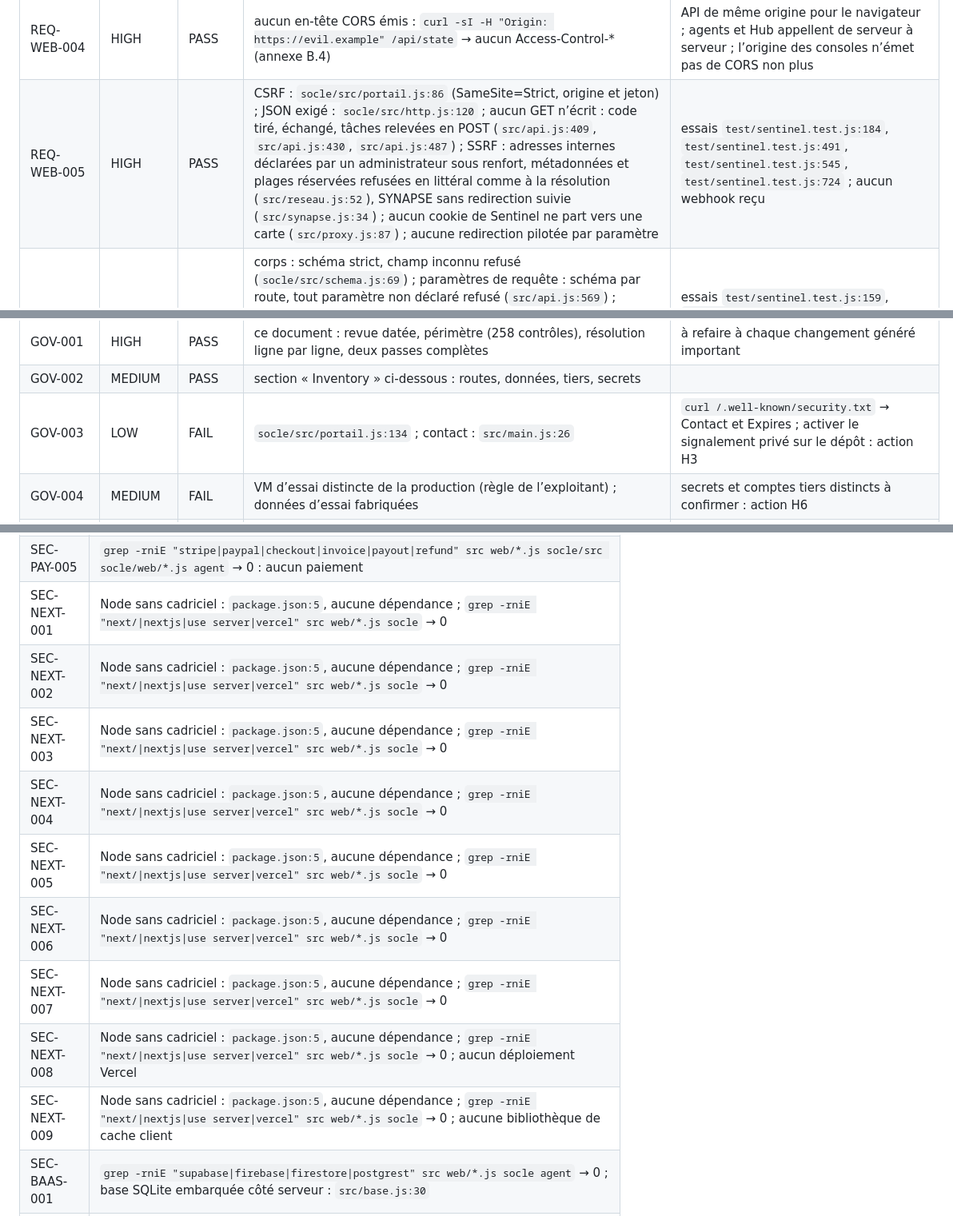
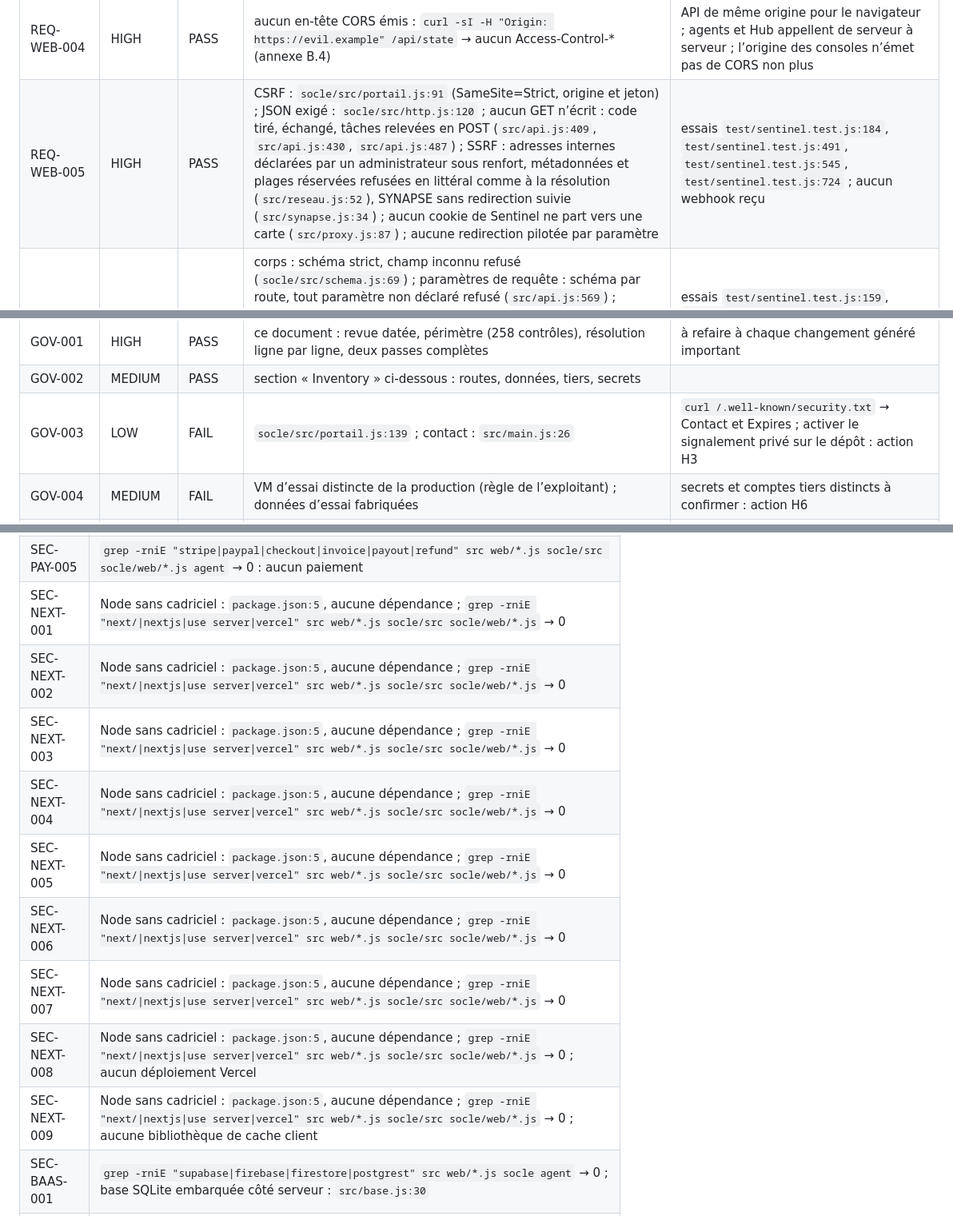
Before and after one commit to codexX64/NexArc, a Markdown page: SECURITY.md, 3 parts joined by grey strips. Shown at 80% size. Rendered like a GitHub page.

```diff
--- a/SECURITY.md
+++ b/SECURITY.md
@@ -99,7 +99,7 @@ Relevés en lecture seule avant toute correction (« * » : relevés pendant les
 | REQ-WEB-002 | HIGH | PASS | chaque page de Sentinel : `src/main.js:106` sur `socle/src/http.js:62` (script-src 'self' et un nonce par requête, object-src 'none', base-uri 'none', frame-ancestors 'none', aucun unsafe-inline ni unsafe-eval pour les scripts) ; seules l’origine des consoles et, intégré, le bureau Mesh s’y affichent en cadre (`src/main.js:98`) ; le code d’une carte ne s’exécute jamais sous l’origine de Sentinel : servi par une origine à part (`src/origine-consoles.js:26`), encadrable par la seule page qui a tiré la passe (`src/proxy.js:111`), réancré par un script servi, jamais en ligne (`src/proxy.js:48`) | essais `test/sentinel.test.js:108` et `test/sentinel.test.js:506` ; parcours navigateur du 2026-09-30 : 84 écrans et largeurs, aucune erreur en console ; même hôte et autre port : scripts séparés, cookies non (README, « Consoles et cartes de gestion ») |
 | REQ-WEB-003 | HIGH | PASS | Sentinel : `socle/src/http.js:79`, Referrer-Policy, Permissions-Policy, X-Frame-Options, COOP, CORP, no-store, ni Server ni X-Powered-By (annexe B.4) ; origine des consoles : nosniff, no-referrer, no-store, COOP, capacités fermées sauf plein écran et presse-papiers (`src/origine-consoles.js:85`), en-têtes de la carte remplacés (`src/proxy.js:19`) | essai `test/sentinel.test.js:551` ; HSTS dès HTTPS (H1) |
 | REQ-WEB-004 | HIGH | PASS | aucun en-tête CORS émis : `curl -sI -H "Origin: https://evil.example" /api/state` → aucun Access-Control-* (annexe B.4) | API de même origine pour le navigateur ; agents et Hub appellent de serveur à serveur ; l’origine des consoles n’émet pas de CORS non plus |
-| REQ-WEB-005 | HIGH | PASS | CSRF : `socle/src/portail.js:86` (SameSite=Strict, origine et jeton) ; JSON exigé : `socle/src/http.js:120` ; aucun GET n’écrit : code tiré, échangé, tâches relevées en POST (`src/api.js:409`, `src/api.js:430`, `src/api.js:487`) ; SSRF : adresses internes déclarées par un administrateur sous renfort, métadonnées et plages réservées refusées en littéral comme à la résolution (`src/reseau.js:52`), SYNAPSE sans redirection suivie (`src/synapse.js:34`) ; aucun cookie de Sentinel ne part vers une carte (`src/proxy.js:87`) ; aucune redirection pilotée par paramètre | essais `test/sentinel.test.js:184`, `test/sentinel.test.js:491`, `test/sentinel.test.js:545`, `test/sentinel.test.js:724` ; aucun webhook reçu |
+| REQ-WEB-005 | HIGH | PASS | CSRF : `socle/src/portail.js:91` (SameSite=Strict, origine et jeton) ; JSON exigé : `socle/src/http.js:120` ; aucun GET n’écrit : code tiré, échangé, tâches relevées en POST (`src/api.js:409`, `src/api.js:430`, `src/api.js:487`) ; SSRF : adresses internes déclarées par un administrateur sous renfort, métadonnées et plages réservées refusées en littéral comme à la résolution (`src/reseau.js:52`), SYNAPSE sans redirection suivie (`src/synapse.js:34`) ; aucun cookie de Sentinel ne part vers une carte (`src/proxy.js:87`) ; aucune redirection pilotée par paramètre | essais `test/sentinel.test.js:184`, `test/sentinel.test.js:491`, `test/sentinel.test.js:545`, `test/sentinel.test.js:724` ; aucun webhook reçu |
 | REQ-WEB-006 | CRITICAL | PASS | corps : schéma strict, champ inconnu refusé (`socle/src/schema.js:69`) ; paramètres de requête : schéma par route, tout paramètre non déclaré refusé (`src/api.js:569`) ; références du chemin au format des références publiques (`src/api.js:564`) ; charge d’une tâche validée selon son type (`src/taches.js:22`) ; rôle vérifié dans chaque gestionnaire, objets d’un agent filtrés par sa machine ; erreurs génériques (`socle/src/http.js:163`) | essais `test/sentinel.test.js:159`, `test/sentinel.test.js:347`, `test/sentinel.test.js:193` ; sondage exploratoire ci-dessous |
 | REQ-WEB-007 | HIGH | PASS | requêtes préparées partout ; aucun processus lancé par le serveur (`grep -rnE "child_process\|execFile\|spawn" src` → 0) ; l’agent n’appelle que des binaires fixes, arguments en liste (`agent/sentinel-agent.py:165`) ; valeurs des scripts d’inscription contrôlées par motif puis entre apostrophes (`src/enroll.js:14`) ; `innerHTML` seulement dans le gabarit du socle, sur du balisage écrit dans le code (`socle/web/gabarit.js:115`) | eval et Function absents ; la commande libre est la fonction elle-même (voir SEC-INJ-004) |
 | REQ-WEB-008 | MEDIUM | PASS | débit global par adresse `src/main.js:96`, mises à niveau WebSocket comprises (`src/main.js:121`), et sur l’origine des consoles ; flux d’activité plafonnés (`src/main.js:31`) ; automatisations bornées (`src/base.js:19`) ; tâches par 25, alertes par 500, parc par SENTINEL_MAX_MACHINES ; corps bornés à 64 Kio (512 Kio pour un inventaire, lu seulement après le jeton : `src/api.js:479`) ; `?limit=100000` refusé (paramètre non déclaré) | essai `test/sentinel.test.js:309` ; aucun appel à une IA |
@@ -118,7 +118,7 @@ Relevés en lecture seule avant toute correction (« * » : relevés pendant les
 | REQ-CODE-006 | MEDIUM | PASS | un sujet par commit, message d’une seule ligne dans le style du dépôt : `git log --format=%b \| grep -c .` → 0 (aucun corps, aucune ligne de fin) ; `git log --format=%B \| grep -ciE "co-authored\|generated\|claude\|anthropic\|assistant"` → 0 ; `git log --shortstat` : réécriture découpée par sujet (serveur en huit commits, interface en deux) : le plus gros commit de code écrit ici ajoute 967 lignes dans 3 fichiers (agent) ; seuls les deux composants embarqués entrent chacun en un commit, copies vérifiées par leurs empreintes (socle : `socle/EMPREINTES:14` ; noVNC 1.5.0 : `web/vendor/novnc/PROVENANCE:37`) | en UTC : `git log --format=%cI \| grep -v "+00:00$" \| wc -l` → 0 ; relevés commités seuls, jamais mêlés à un changement |
 | GOV-001 | HIGH | PASS | ce document : revue datée, périmètre (258 contrôles), résolution ligne par ligne, deux passes complètes | à refaire à chaque changement généré important |
 | GOV-002 | MEDIUM | PASS | section « Inventory » ci-dessous : routes, données, tiers, secrets |  |
-| GOV-003 | LOW | FAIL | `socle/src/portail.js:134` ; contact : `src/main.js:26` | `curl /.well-known/security.txt` → Contact et Expires ; activer le signalement privé sur le dépôt : action H3 |
+| GOV-003 | LOW | FAIL | `socle/src/portail.js:139` ; contact : `src/main.js:26` | `curl /.well-known/security.txt` → Contact et Expires ; activer le signalement privé sur le dépôt : action H3 |
 | GOV-004 | MEDIUM | FAIL | VM d’essai distincte de la production (règle de l’exploitant) ; données d’essai fabriquées | secrets et comptes tiers distincts à confirmer : action H6 |
 | GOV-005 | HIGH | FAIL | jeton CI éphémère et limité : `.github/workflows/publish.yml:27` | 2FA sur GitHub et consoles des fournisseurs : action H3 |
 | SEC-SECRETS-001 | CRITICAL | PASS | gitleaks sur tout l’historique → aucune fuite ; `git grep` de REQ-CFG-001 → valeurs d’essai seulement | gitleaks en CI (H3) |
@@ -340,15 +340,15 @@ Relevés en lecture seule avant toute correction (« * » : relevés pendant les
 | SEC-PAY-003 | `grep -rniE "stripe\|paypal\|checkout\|invoice\|payout\|refund" src web/*.js socle/src socle/web/*.js agent` → 0 : aucun paiement ; aucun abonnement |
 | SEC-PAY-004 | `grep -rniE "stripe\|paypal\|checkout\|invoice\|payout\|refund" src web/*.js socle/src socle/web/*.js agent` → 0 : aucun paiement |
 | SEC-PAY-005 | `grep -rniE "stripe\|paypal\|checkout\|invoice\|payout\|refund" src web/*.js socle/src socle/web/*.js agent` → 0 : aucun paiement |
-| SEC-NEXT-001 | Node sans cadriciel : `package.json:5`, aucune dépendance ; `grep -rniE "next/\|nextjs\|use server\|vercel" src web/*.js socle` → 0 |
-| SEC-NEXT-002 | Node sans cadriciel : `package.json:5`, aucune dépendance ; `grep -rniE "next/\|nextjs\|use server\|vercel" src web/*.js socle` → 0 |
-| SEC-NEXT-003 | Node sans cadriciel : `package.json:5`, aucune dépendance ; `grep -rniE "next/\|nextjs\|use server\|vercel" src web/*.js socle` → 0 |
-| SEC-NEXT-004 | Node sans cadriciel : `package.json:5`, aucune dépendance ; `grep -rniE "next/\|nextjs\|use server\|vercel" src web/*.js socle` → 0 |
-| SEC-NEXT-005 | Node sans cadriciel : `package.json:5`, aucune dépendance ; `grep -rniE "next/\|nextjs\|use server\|vercel" src web/*.js socle` → 0 |
-| SEC-NEXT-006 | Node sans cadriciel : `package.json:5`, aucune dépendance ; `grep -rniE "next/\|nextjs\|use server\|vercel" src web/*.js socle` → 0 |
-| SEC-NEXT-007 | Node sans cadriciel : `package.json:5`, aucune dépendance ; `grep -rniE "next/\|nextjs\|use server\|vercel" src web/*.js socle` → 0 |
-| SEC-NEXT-008 | Node sans cadriciel : `package.json:5`, aucune dépendance ; `grep -rniE "next/\|nextjs\|use server\|vercel" src web/*.js socle` → 0 ; aucun déploiement Vercel |
-| SEC-NEXT-009 | Node sans cadriciel : `package.json:5`, aucune dépendance ; `grep -rniE "next/\|nextjs\|use server\|vercel" src web/*.js socle` → 0 ; aucune bibliothèque de cache client |
+| SEC-NEXT-001 | Node sans cadriciel : `package.json:5`, aucune dépendance ; `grep -rniE "next/\|nextjs\|use server\|vercel" src web/*.js socle/src socle/web/*.js` → 0 |
+| SEC-NEXT-002 | Node sans cadriciel : `package.json:5`, aucune dépendance ; `grep -rniE "next/\|nextjs\|use server\|vercel" src web/*.js socle/src socle/web/*.js` → 0 |
+| SEC-NEXT-003 | Node sans cadriciel : `package.json:5`, aucune dépendance ; `grep -rniE "next/\|nextjs\|use server\|vercel" src web/*.js socle/src socle/web/*.js` → 0 |
+| SEC-NEXT-004 | Node sans cadriciel : `package.json:5`, aucune dépendance ; `grep -rniE "next/\|nextjs\|use server\|vercel" src web/*.js socle/src socle/web/*.js` → 0 |
+| SEC-NEXT-005 | Node sans cadriciel : `package.json:5`, aucune dépendance ; `grep -rniE "next/\|nextjs\|use server\|vercel" src web/*.js socle/src socle/web/*.js` → 0 |
+| SEC-NEXT-006 | Node sans cadriciel : `package.json:5`, aucune dépendance ; `grep -rniE "next/\|nextjs\|use server\|vercel" src web/*.js socle/src socle/web/*.js` → 0 |
+| SEC-NEXT-007 | Node sans cadriciel : `package.json:5`, aucune dépendance ; `grep -rniE "next/\|nextjs\|use server\|vercel" src web/*.js socle/src socle/web/*.js` → 0 |
+| SEC-NEXT-008 | Node sans cadriciel : `package.json:5`, aucune dépendance ; `grep -rniE "next/\|nextjs\|use server\|vercel" src web/*.js socle/src socle/web/*.js` → 0 ; aucun déploiement Vercel |
+| SEC-NEXT-009 | Node sans cadriciel : `package.json:5`, aucune dépendance ; `grep -rniE "next/\|nextjs\|use server\|vercel" src web/*.js socle/src socle/web/*.js` → 0 ; aucune bibliothèque de cache client |
 | SEC-BAAS-001 | `grep -rniE "supabase\|firebase\|firestore\|postgrest" src web/*.js socle agent` → 0 ; base SQLite embarquée côté serveur : `src/base.js:30` |
 | SEC-BAAS-002 | `grep -rniE "supabase\|firebase\|firestore\|postgrest" src web/*.js socle agent` → 0 ; base SQLite embarquée côté serveur : `src/base.js:30` |
 | SEC-BAAS-003 | `grep -rniE "supabase\|firebase\|firestore\|postgrest" src web/*.js socle agent` → 0 ; base SQLite embarquée côté serveur : `src/base.js:30` |
```
Also changed, not shown: other parts of SECURITY.md (+37 -37 lines).
